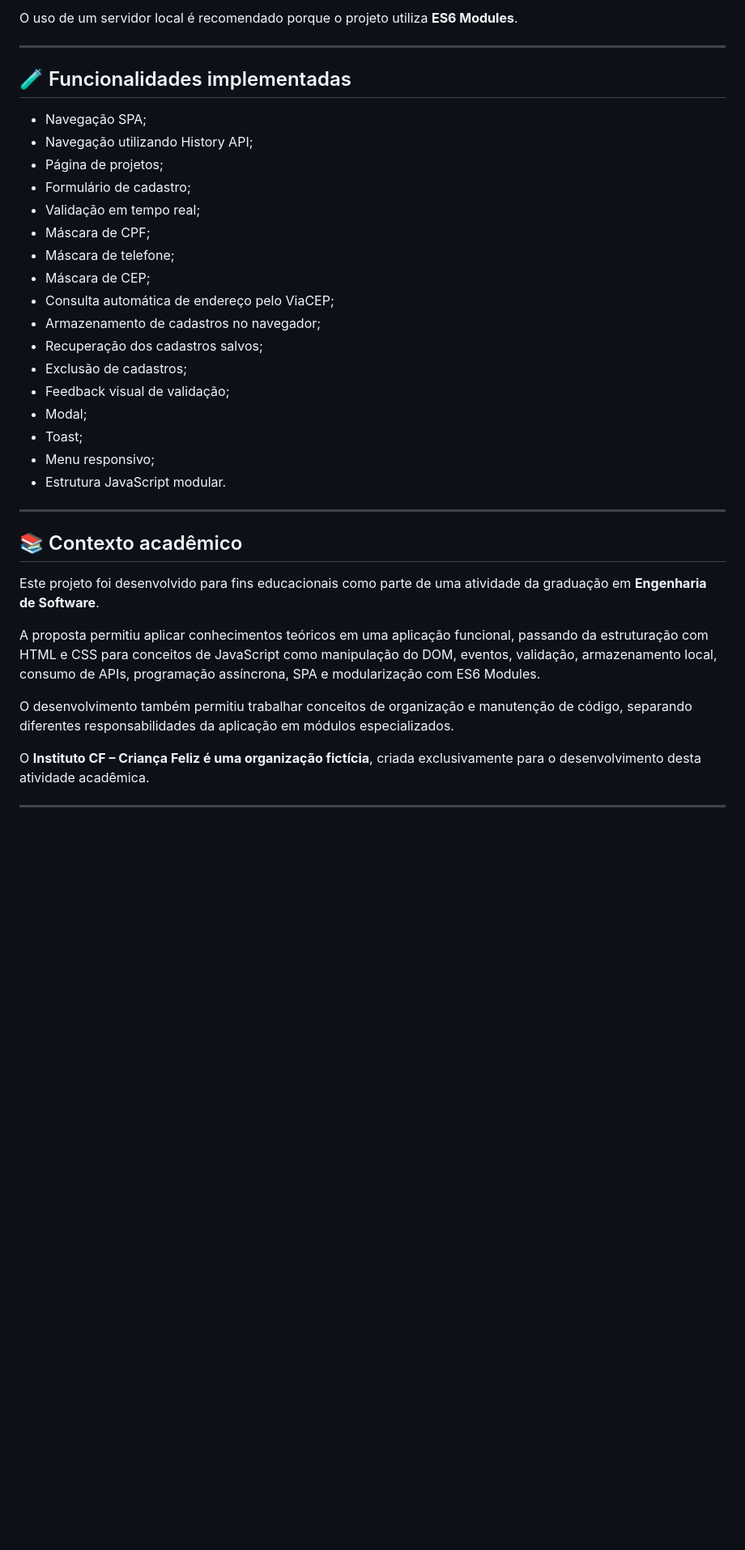
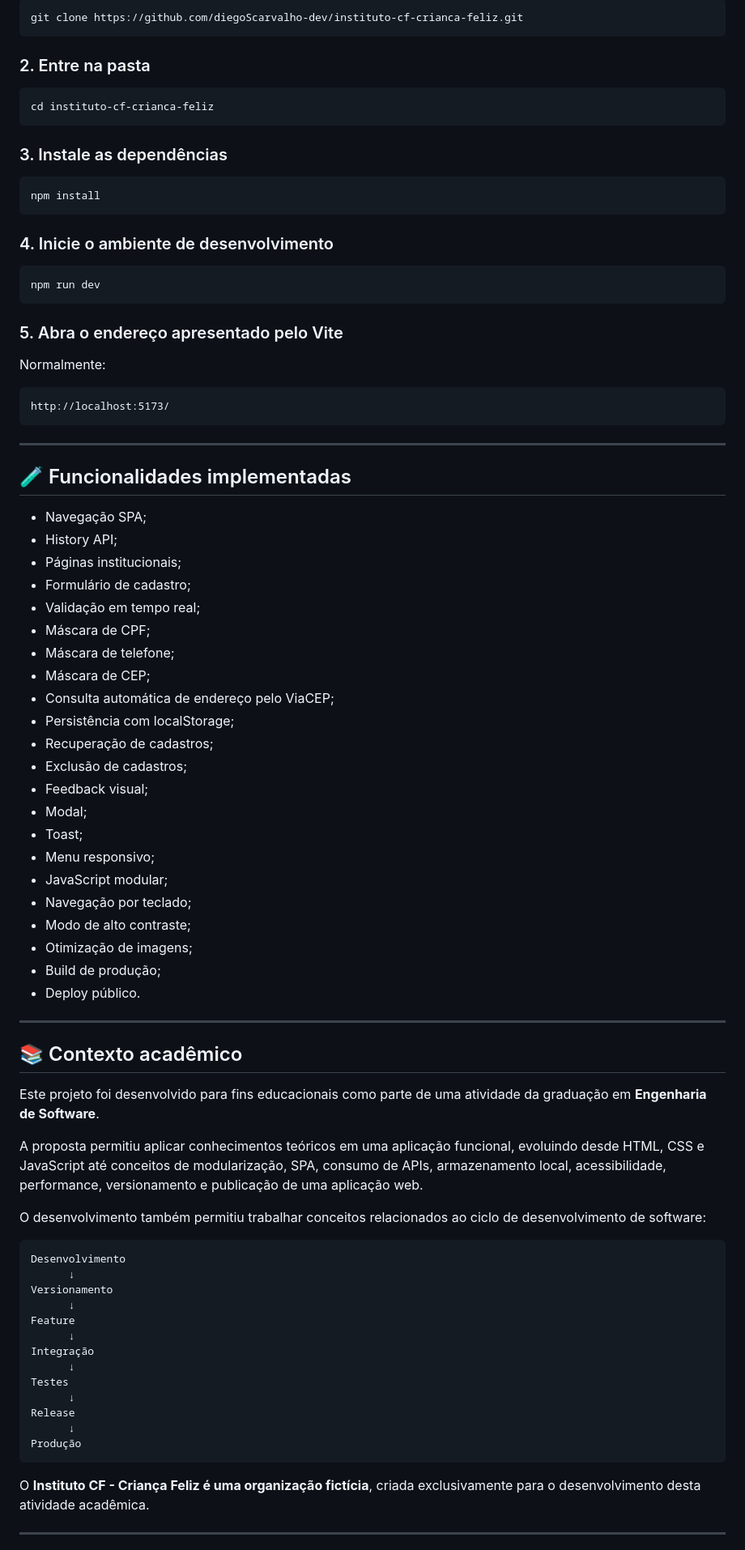
Before and after one commit to diegoScarvalho-dev/instituto-cf-crianca-feliz, a Markdown page: README.md, the part around one of its changes. Shown at 81% size. Drawn GitHub-style; blank space fills up the shorter version.

Commit message:
docs: atualiza README com documentação final do projeto

````diff
--- a/README.md
+++ b/README.md
@@ -424,27 +623,60 @@ A modularização permite separar as responsabilidades da aplicação e facilita
 
-O uso de um servidor local é recomendado porque o projeto utiliza **ES6 Modules**.
+```bash
+git clone https://github.com/diegoScarvalho-dev/instituto-cf-crianca-feliz.git
+```
+
+### 2. Entre na pasta
+
+```bash
+cd instituto-cf-crianca-feliz
+```
+
+### 3. Instale as dependências
+
+```bash
+npm install
+```
+
+### 4. Inicie o ambiente de desenvolvimento
+
+```bash
+npm run dev
+```
+
+### 5. Abra o endereço apresentado pelo Vite
+
+Normalmente:
+
+```text
+http://localhost:5173/
+```
 
 ---
 
 ## 🧪 Funcionalidades implementadas
 
 - Navegação SPA;
-- Navegação utilizando History API;
-- Página de projetos;
+- History API;
+- Páginas institucionais;
 - Formulário de cadastro;
 - Validação em tempo real;
 - Máscara de CPF;
 - Máscara de telefone;
 - Máscara de CEP;
 - Consulta automática de endereço pelo ViaCEP;
-- Armazenamento de cadastros no navegador;
-- Recuperação dos cadastros salvos;
+- Persistência com localStorage;
+- Recuperação de cadastros;
 - Exclusão de cadastros;
-- Feedback visual de validação;
+- Feedback visual;
 - Modal;
 - Toast;
 - Menu responsivo;
-- Estrutura JavaScript modular.
+- JavaScript modular;
+- Navegação por teclado;
+- Modo de alto contraste;
+- Otimização de imagens;
+- Build de produção;
+- Deploy público.
 
 ---
 
@@ -452,11 +684,27 @@ O uso de um servidor local é recomendado porque o projeto utiliza **ES6 Modules
 
 Este projeto foi desenvolvido para fins educacionais como parte de uma atividade da graduação em **Engenharia de Software**.
 
-A proposta permitiu aplicar conhecimentos teóricos em uma aplicação funcional, passando da estruturação com HTML e CSS para conceitos de JavaScript como manipulação do DOM, eventos, validação, armazenamento local, consumo de APIs, programação assíncrona, SPA e modularização com ES6 Modules.
+A proposta permitiu aplicar conhecimentos teóricos em uma aplicação funcional, evoluindo desde HTML, CSS e JavaScript até conceitos de modularização, SPA, consumo de APIs, armazenamento local, acessibilidade, performance, versionamento e publicação de uma aplicação web.
 
-O desenvolvimento também permitiu trabalhar conceitos de organização e manutenção de código, separando diferentes responsabilidades da aplicação em módulos especializados.
+O desenvolvimento também permitiu trabalhar conceitos relacionados ao ciclo de desenvolvimento de software:
 
-O **Instituto CF – Criança Feliz é uma organização fictícia**, criada exclusivamente para o desenvolvimento desta atividade acadêmica.
+```text
+Desenvolvimento
+      ↓
+Versionamento
+      ↓
+Feature
+      ↓
+Integração
+      ↓
+Testes
+      ↓
+Release
+      ↓
+Produção
+```
+
+O **Instituto CF - Criança Feliz é uma organização fictícia**, criada exclusivamente para o desenvolvimento desta atividade acadêmica.
 
 ---
 
````
Also changed, not shown: other parts of README.md (+320 -113 lines).
